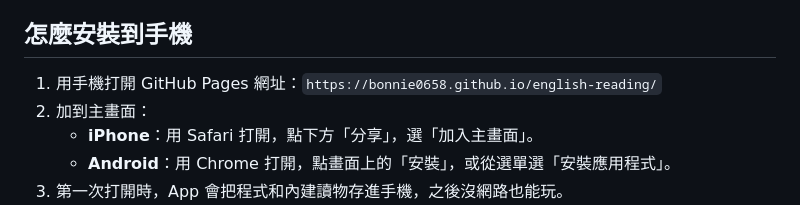
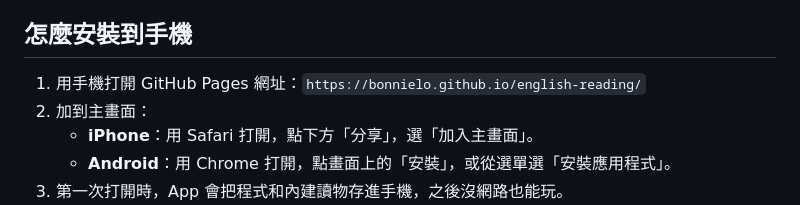
Before and after one commit to BonnieLo/english-reading, a Markdown page: README.md, the part around the change. Drawn GitHub-style.

Commit message:
README: use BonnieLo GitHub Pages address
Co-Authored-By: Claude Opus 5.5 <noreply@anthropic.com>
Claude-Session: https://claude.ai/code/session_01X3b6jvEoodWaELMXybcoUC

```diff
--- a/README.md
+++ b/README.md
@@ -10,7 +10,7 @@
 
 ## 怎麼安裝到手機
 
-1. 用手機打開 GitHub Pages 網址：`https://bonnie0658.github.io/english-reading/`
+1. 用手機打開 GitHub Pages 網址：`https://bonnielo.github.io/english-reading/`
 2. 加到主畫面：
    - **iPhone**：用 Safari 打開，點下方「分享」，選「加入主畫面」。
    - **Android**：用 Chrome 打開，點畫面上的「安裝」，或從選單選「安裝應用程式」。
```
